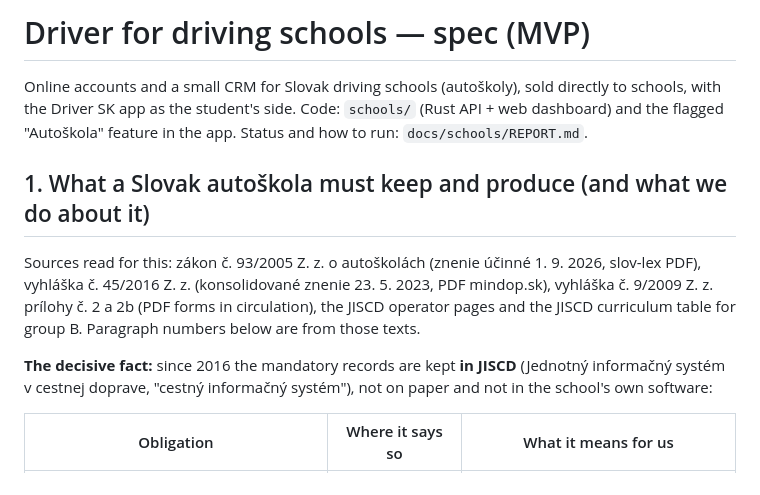
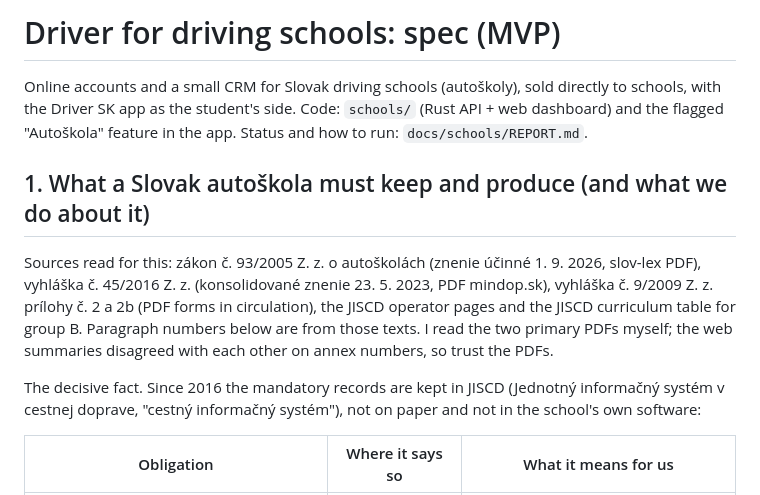
Before and after one commit to csd-oss/driver, a Markdown page: docs/schools/SPEC.md, the part around the change. Drawn GitHub-style.

```diff
--- a/docs/schools/SPEC.md
+++ b/docs/schools/SPEC.md
@@ -1,4 +1,4 @@
-# Driver for driving schools — spec (MVP)
+# Driver for driving schools: spec (MVP)
 
 Online accounts and a small CRM for Slovak driving schools (autoškoly), sold directly to schools,
 with the Driver SK app as the student's side. Code: `schools/` (Rust API + web dashboard) and the
@@ -9,9 +9,9 @@ flagged "Autoškola" feature in the app. Status and how to run: `docs/schools/RE
 Sources read for this: zákon č. 93/2005 Z. z. o autoškolách (znenie účinné 1. 9. 2026,
 slov-lex PDF), vyhláška č. 45/2016 Z. z. (konsolidované znenie 23. 5. 2023, PDF mindop.sk),
 vyhláška č. 9/2009 Z. z. prílohy č. 2 a 2b (PDF forms in circulation), the JISCD operator pages and
-the JISCD curriculum table for group B. Paragraph numbers below are from those texts.
+the JISCD curriculum table for group B. Paragraph numbers below are from those texts. I read the two primary PDFs myself; the web summaries disagreed with each other on annex numbers, so trust the PDFs.
 
-**The decisive fact:** since 2016 the mandatory records are kept **in JISCD** (Jednotný
+The decisive fact. Since 2016 the mandatory records are kept in JISCD (Jednotný
 informačný systém v cestnej doprave, "cestný informačný systém"), not on paper and not in the
 school's own software:
 
```
Also changed, not shown: docs/schools/REPORT.md (+2 -2 lines).
